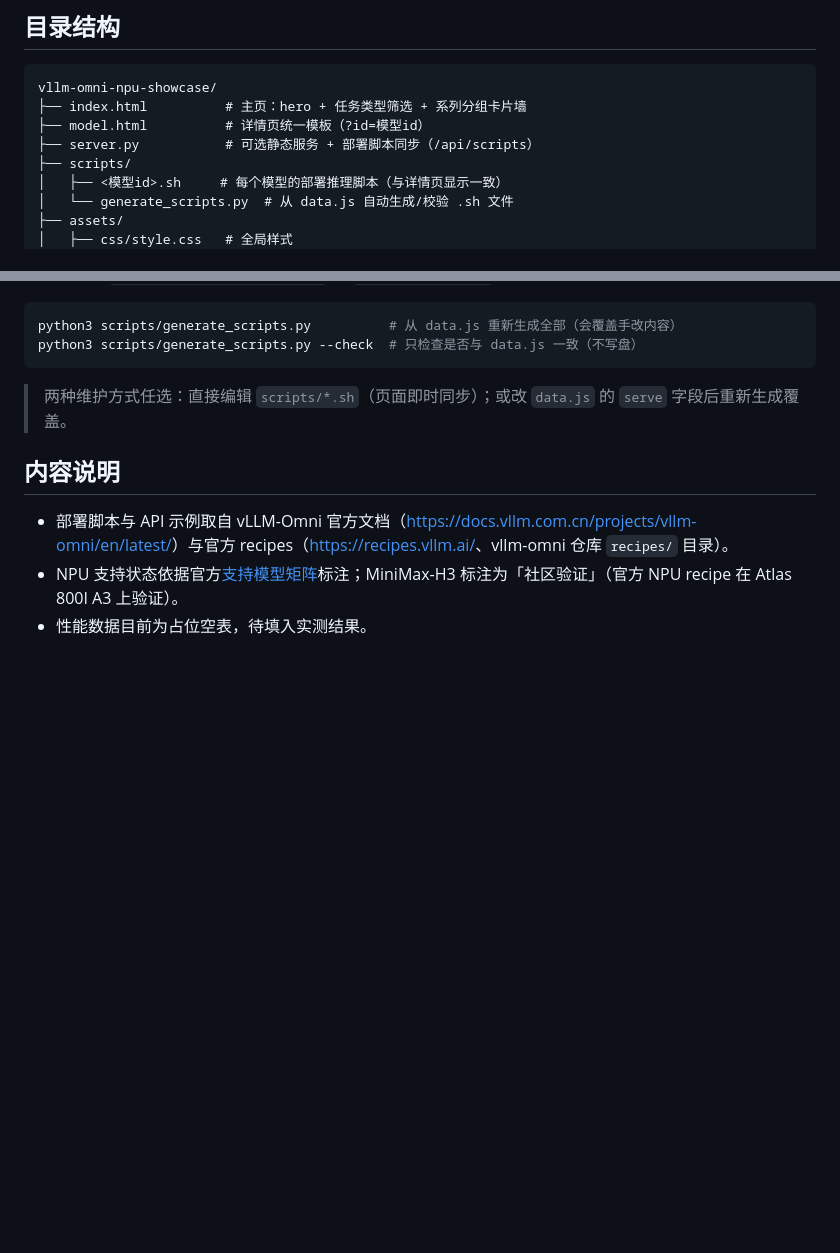
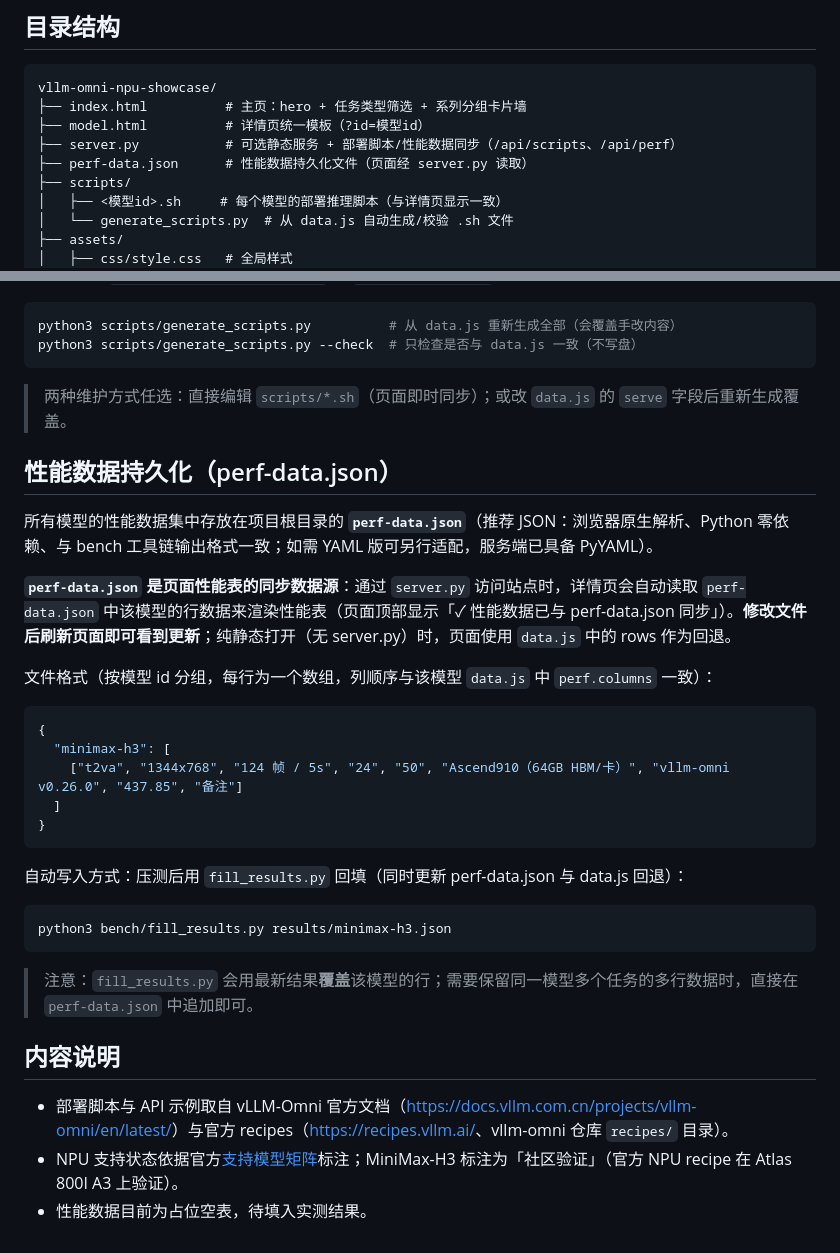
Before and after one commit to Hu1Lcode/vllm-omni-npu-perf, a Markdown page: README.md, 2 parts joined by grey strips. Drawn GitHub-style; blank space fills up the shorter version.

Commit message:
docs: README 补充性能数据持久化（perf-data.json）说明

````diff
--- a/README.md
+++ b/README.md
@@ -23,7 +23,8 @@
 vllm-omni-npu-showcase/
 ├── index.html          # 主页：hero + 任务类型筛选 + 系列分组卡片墙
 ├── model.html          # 详情页统一模板（?id=模型id）
-├── server.py           # 可选静态服务 + 部署脚本同步（/api/scripts）
+├── server.py           # 可选静态服务 + 部署脚本/性能数据同步（/api/scripts、/api/perf）
+├── perf-data.json      # 性能数据持久化文件（页面经 server.py 读取）
 ├── scripts/
 │   ├── <模型id>.sh     # 每个模型的部署推理脚本（与详情页显示一致）
 │   └── generate_scripts.py  # 从 data.js 自动生成/校验 .sh 文件
@@ -109,6 +110,30 @@ python3 scripts/generate_scripts.py --check  # 只检查是否与 data.js 一致
 
 > 两种维护方式任选：直接编辑 `scripts/*.sh`（页面即时同步）；或改 `data.js` 的 `serve` 字段后重新生成覆盖。
 
+## 性能数据持久化（perf-data.json）
+
+所有模型的性能数据集中存放在项目根目录的 **`perf-data.json`**（推荐 JSON：浏览器原生解析、Python 零依赖、与 bench 工具链输出格式一致；如需 YAML 版可另行适配，服务端已具备 PyYAML）。
+
+**`perf-data.json` 是页面性能表的同步数据源**：通过 `server.py` 访问站点时，详情页会自动读取 `perf-data.json` 中该模型的行数据来渲染性能表（页面顶部显示「✓ 性能数据已与 perf-data.json 同步」）。**修改文件后刷新页面即可看到更新**；纯静态打开（无 server.py）时，页面使用 `data.js` 中的 rows 作为回退。
+
+文件格式（按模型 id 分组，每行为一个数组，列顺序与该模型 `data.js` 中 `perf.columns` 一致）：
+
+```json
+{
+  "minimax-h3": [
+    ["t2va", "1344x768", "124 帧 / 5s", "24", "50", "Ascend910（64GB HBM/卡）", "vllm-omni v0.26.0", "437.85", "备注"]
+  ]
+}
+```
+
+自动写入方式：压测后用 `fill_results.py` 回填（同时更新 perf-data.json 与 data.js 回退）：
+
+```bash
+python3 bench/fill_results.py results/minimax-h3.json
+```
+
+> 注意：`fill_results.py` 会用最新结果**覆盖**该模型的行；需要保留同一模型多个任务的多行数据时，直接在 `perf-data.json` 中追加即可。
+
 ## 内容说明
 
 - 部署脚本与 API 示例取自 vLLM-Omni 官方文档（<https://docs.vllm.com.cn/projects/vllm-omni/en/latest/>）与官方 recipes（<https://recipes.vllm.ai/>、vllm-omni 仓库 `recipes/` 目录）。
````
